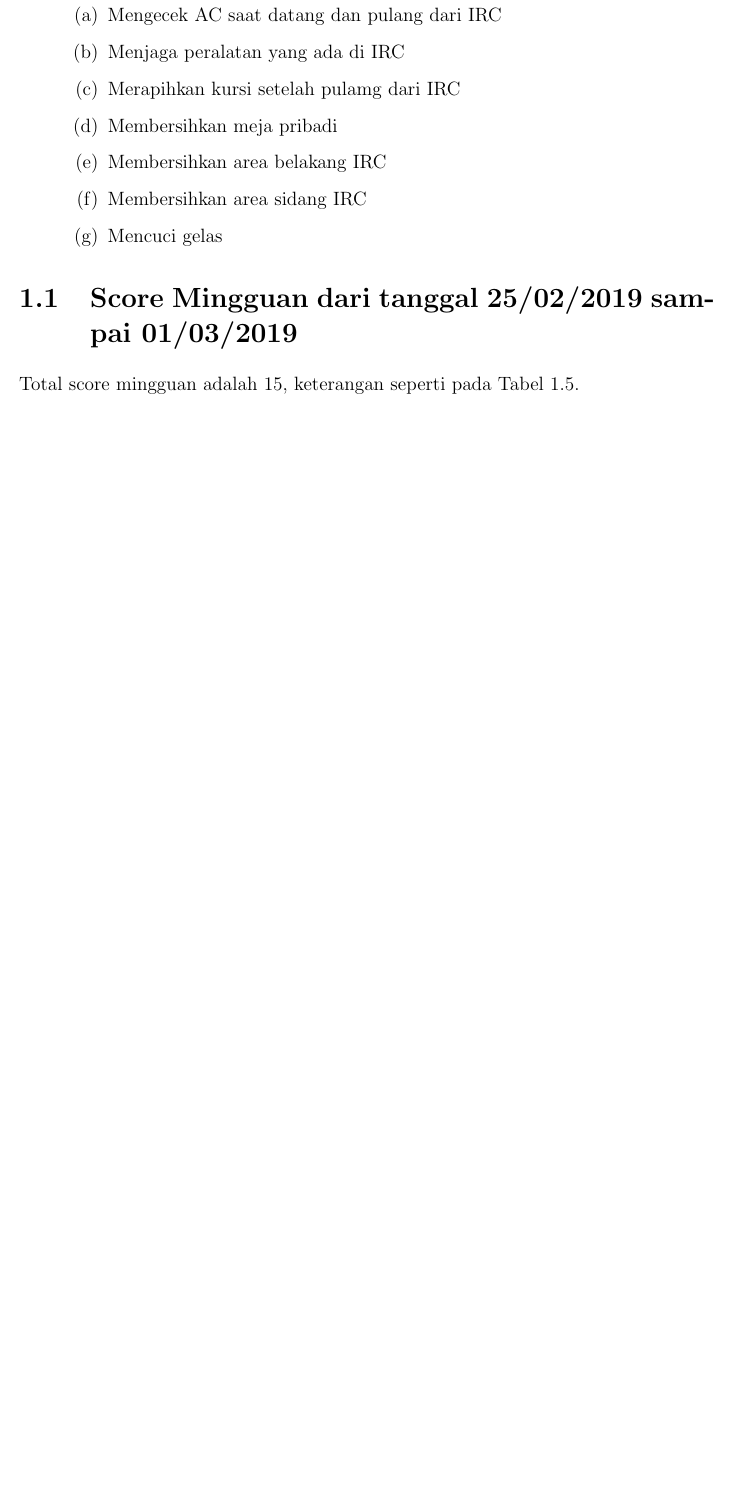
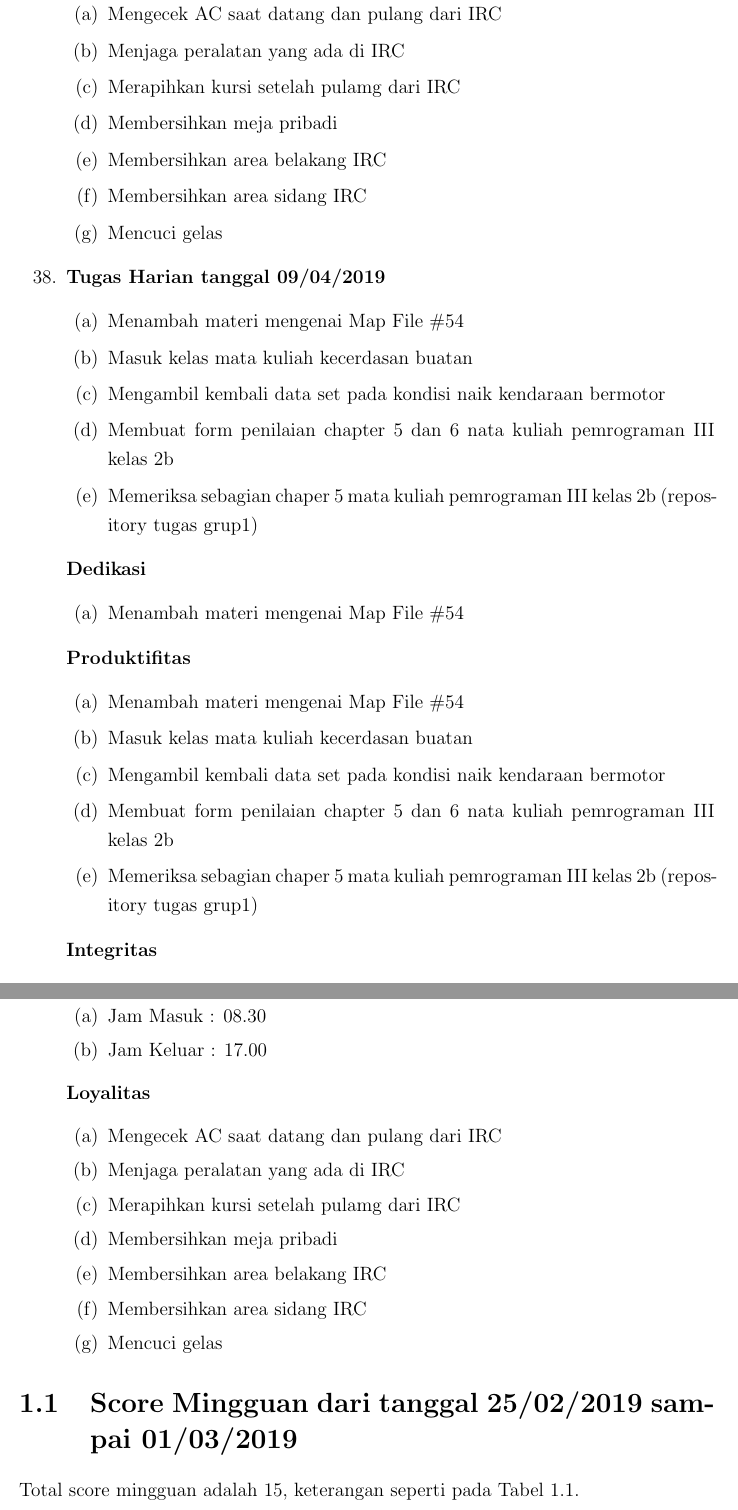
Before and after one commit to laporanirc/2019, a LaTeX thesis (main.tex, which reads section/chapter1.tex): part of page 51 of 113 before the commit and two parts of pages 51 and 52 of 114 after it, the two joined at a grey line, cut so that both start at the same text, the shorter picture padded with empty space. Compiled offline with pdfLaTeX.

Commit message:
menambah tugas harian

```diff
--- a/section/chapter1.tex
+++ b/section/chapter1.tex
@@ -1444,6 +1444,52 @@
 \item Membersihkan area sidang IRC
 \item Mencuci gelas
 \end{enumerate}
+
+
+\item \textbf{Tugas Harian tanggal 09/04/2019}
+\begin{enumerate}
+\item Menambah materi mengenai Map File \#54
+\item Masuk kelas mata kuliah kecerdasan buatan
+\item Mengambil kembali data set pada kondisi naik kendaraan bermotor
+\item Membuat form penilaian chapter 5 dan 6 nata kuliah pemrograman III kelas 2b
+\item Memeriksa sebagian chaper 5 mata kuliah pemrograman III kelas 2b (repository tugas grup1)
+\end{enumerate}
+
+\textbf{Dedikasi}
+\begin{enumerate}
+\item Menambah materi mengenai Map File \#54
+\end{enumerate}
+
+\textbf{Produktifitas}
+\begin{enumerate}
+\item Menambah materi mengenai Map File \#54
+\item Masuk kelas mata kuliah kecerdasan buatan
+\item Mengambil kembali data set pada kondisi naik kendaraan bermotor
+\item Membuat form penilaian chapter 5 dan 6 nata kuliah pemrograman III kelas 2b
+\item Memeriksa sebagian chaper 5 mata kuliah pemrograman III kelas 2b (repository tugas grup1)
+\end{enumerate}
+
+\textbf{Integritas}
+\begin{enumerate}
+\item able to merge/has no conflict
+\end{enumerate}
+
+\textbf{Disiplin}
+\begin{enumerate}
+\item Jam Masuk : 08.30
+\item Jam Keluar : 17.00
+\end{enumerate}
+
+\textbf{Loyalitas}
+\begin{enumerate}
+\item Mengecek AC saat datang dan pulang dari IRC
+\item Menjaga peralatan yang ada di IRC
+\item Merapihkan kursi setelah pulamg dari IRC
+\item Membersihkan meja pribadi
+\item Membersihkan area belakang IRC
+\item Membersihkan area sidang IRC
+\item Mencuci gelas
+\end{enumerate}
 \end{enumerate}
 
 
```
Also changed, not shown: main.pdf, section/chapter1.tex (43 more changed lines).
